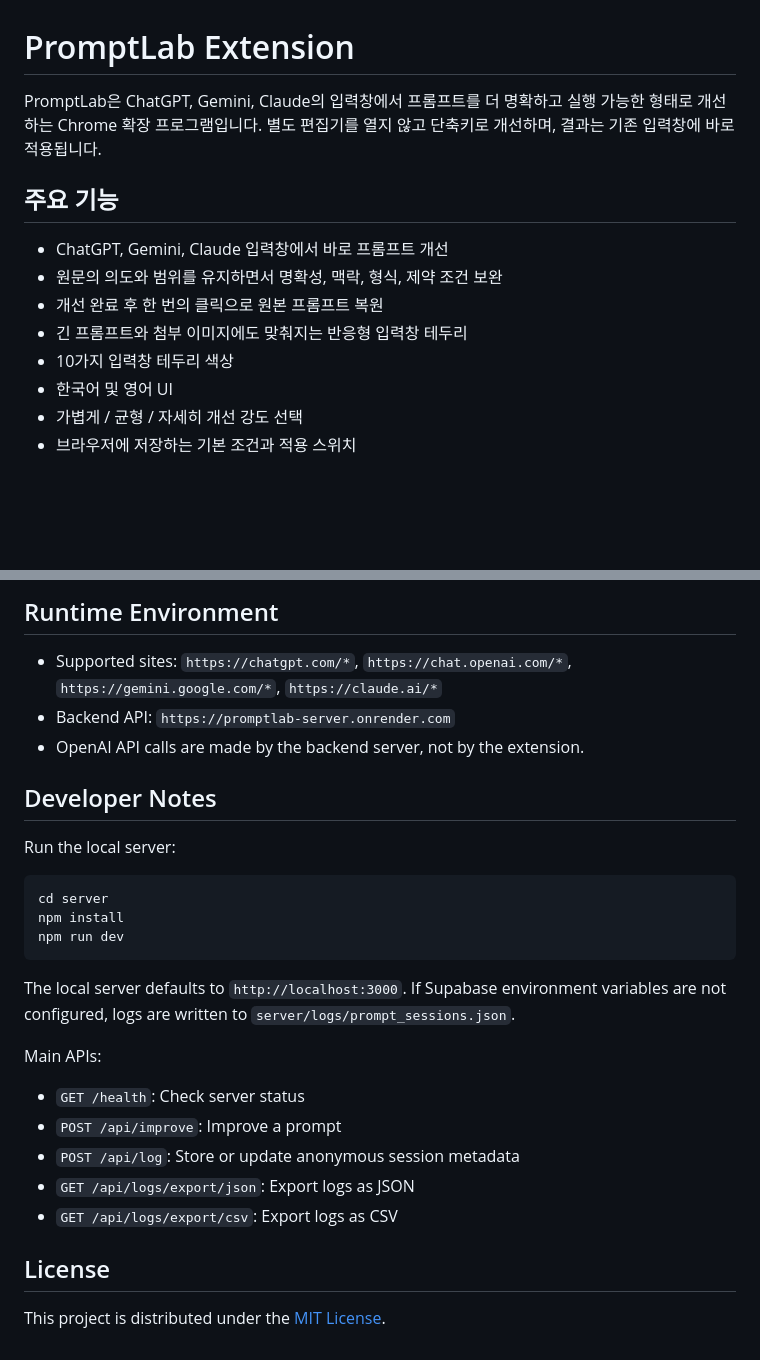
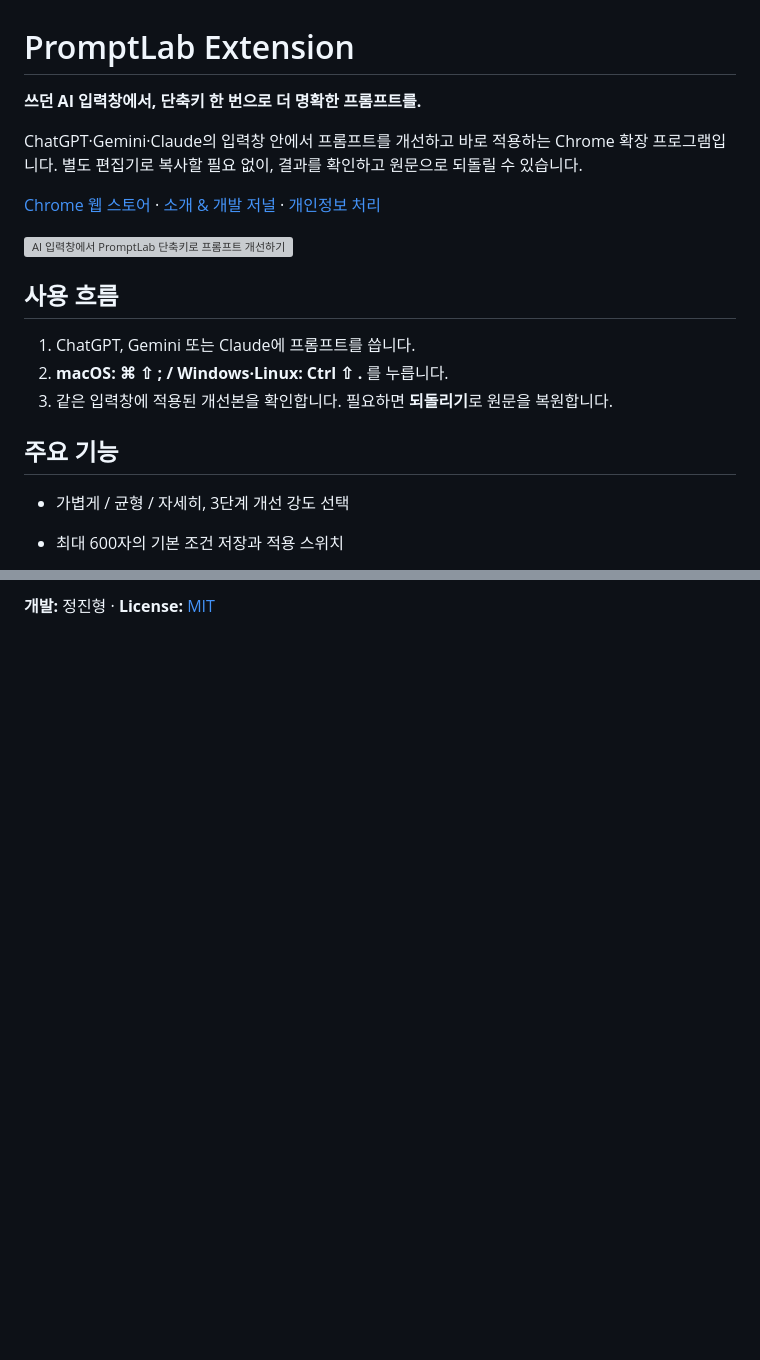
Before and after one commit to JH-9568/PromptLab-Extension, a Markdown page: README.md, 2 parts joined by grey strips. Drawn GitHub-style; blank space fills up the shorter version; grey boxes are pictures that could not be loaded.

````diff
--- a/README.md
+++ b/README.md
@@ -1,15 +1,21 @@
 # PromptLab Extension
 
-PromptLab은 ChatGPT, Gemini, Claude의 입력창에서 프롬프트를 더 명확하고 실행 가능한 형태로 개선하는 Chrome 확장 프로그램입니다. 별도 편집기를 열지 않고 단축키로 개선하며, 결과는 기존 입력창에 바로 적용됩니다.
+**쓰던 AI 입력창에서, 단축키 한 번으로 더 명확한 프롬프트를.**
+
+ChatGPT·Gemini·Claude의 입력창 안에서 프롬프트를 개선하고 바로 적용하는 Chrome 확장 프로그램입니다. 별도 편집기로 복사할 필요 없이, 결과를 확인하고 원문으로 되돌릴 수 있습니다.
+
+[Chrome 웹 스토어](https://chromewebstore.google.com/detail/promptlab-extension/cccaddmgliiiepjcgaekieijbidlpljg) · [소개 & 개발 저널](https://jinhyeong-studio.jinhyeong9568-663.workers.dev/projects/promptlab-extension) · [개인정보 처리](PRIVACY.md)
+
+<img src="store-assets/campaign-0.1.9-v3/screenshots-en/promptlab-01-shortcut.png" alt="AI 입력창에서 PromptLab 단축키로 프롬프트 개선하기" width="880" />
+
+## 사용 흐름
+
+1. ChatGPT, Gemini 또는 Claude에 프롬프트를 씁니다.
+2. **macOS: ⌘ ⇧ ; / Windows·Linux: Ctrl ⇧ .** 를 누릅니다.
+3. 같은 입력창에 적용된 개선본을 확인합니다. 필요하면 **되돌리기**로 원문을 복원합니다.
 
 ## 주요 기능
 
-- ChatGPT, Gemini, Claude 입력창에서 바로 프롬프트 개선
-- 원문의 의도와 범위를 유지하면서 명확성, 맥락, 형식, 제약 조건 보완
-- 개선 완료 후 한 번의 클릭으로 원본 프롬프트 복원
-- 긴 프롬프트와 첨부 이미지에도 맞춰지는 반응형 입력창 테두리
-- 10가지 입력창 테두리 색상
-- 한국어 및 영어 UI
-- 가볍게 / 균형 / 자세히 개선 강도 선택
-- 브라우저에 저장하는 기본 조건과 적용 스위치
+- 가볍게 / 균형 / 자세히, 3단계 개선 강도 선택
+- 최대 600자의 기본 조건 저장과 적용 스위치
 
@@ -137,29 +82 @@ See [PRIVACY.md](./PRIVACY.md) for details.
-## Runtime Environment
-
-- Supported sites: `https://chatgpt.com/*`, `https://chat.openai.com/*`, `https://gemini.google.com/*`, `https://claude.ai/*`
-- Backend API: `https://promptlab-server.onrender.com`
-- OpenAI API calls are made by the backend server, not by the extension.
-
-## Developer Notes
-
-Run the local server:
-
-```bash
-cd server
-npm install
-npm run dev
-```
-
-The local server defaults to `http://localhost:3000`. If Supabase environment variables are not configured, logs are written to `server/logs/prompt_sessions.json`.
-
-Main APIs:
-
-- `GET /health`: Check server status
-- `POST /api/improve`: Improve a prompt
-- `POST /api/log`: Store or update anonymous session metadata
-- `GET /api/logs/export/json`: Export logs as JSON
-- `GET /api/logs/export/csv`: Export logs as CSV
-
-## License
-
-This project is distributed under the [MIT License](./LICENSE).
+**개발:** 정진형 · **License:** [MIT](LICENSE)
````
Also changed, not shown: other parts of README.md (+37 -98 lines).
